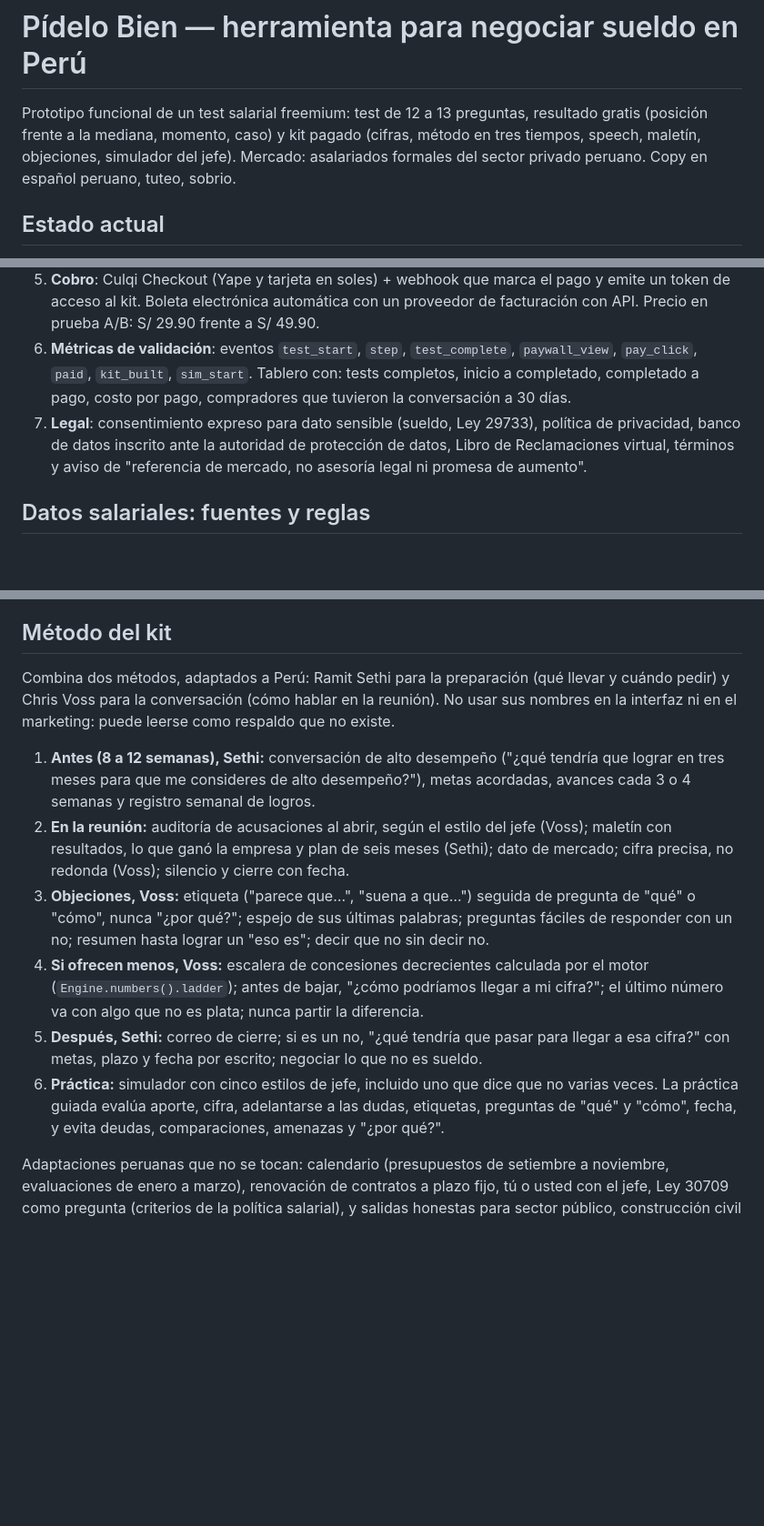
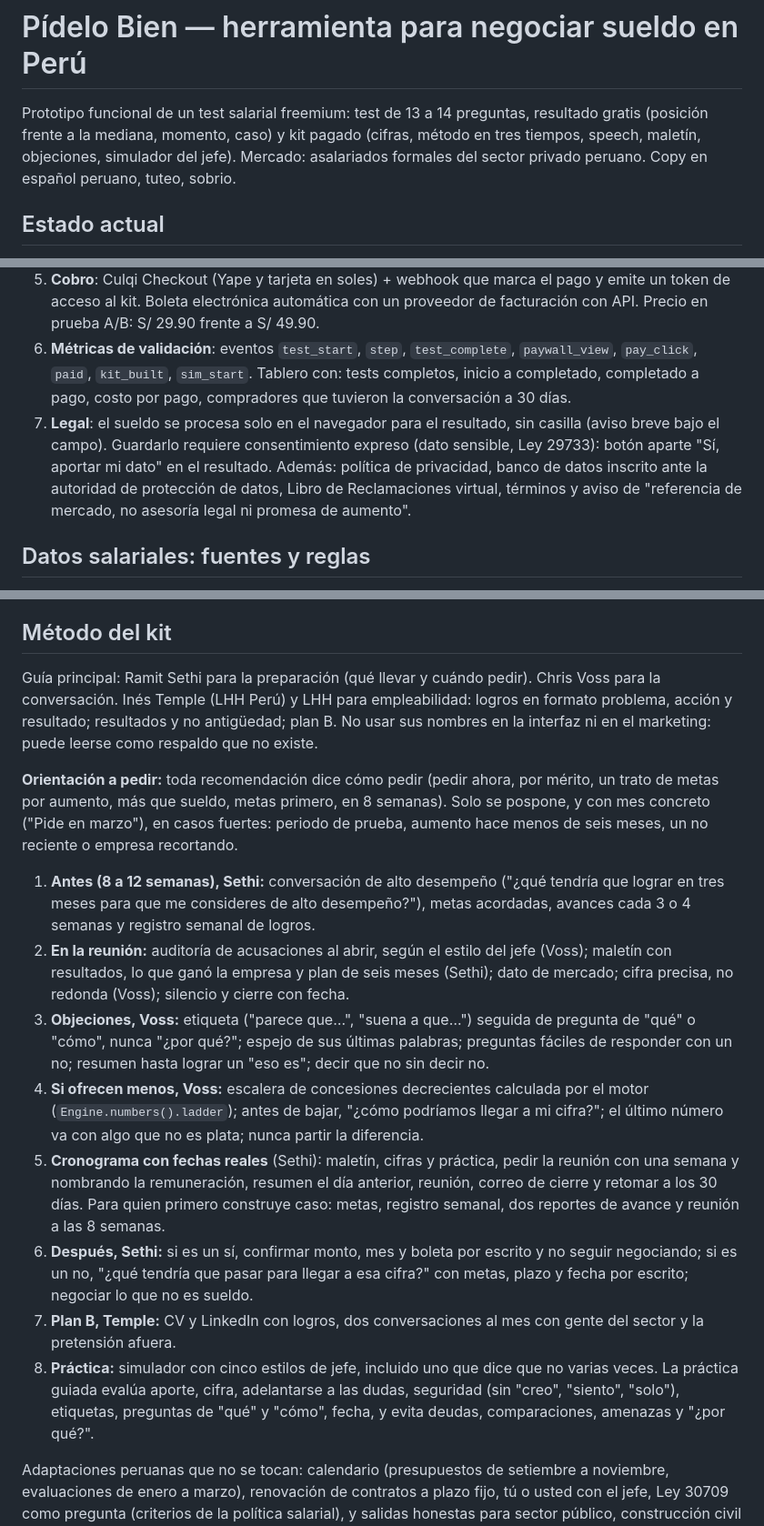
Before and after one commit to NelsonPortugalR/aumento-salarial, a Markdown page: CLAUDE.md, 3 parts joined by grey strips. Shown at 91% size. GitHub-like rendering; blank space fills up the shorter version.

Commit message:
Documentar metodología orientada a pedir, consentimiento y captura de avisos
Co-Authored-By: Claude Opus 5.5 <noreply@anthropic.com>
Claude-Session: https://claude.ai/code/session_01EMto4geJfAXo7r5wqnbViH

```diff
--- a/CLAUDE.md
+++ b/CLAUDE.md
@@ -1,6 +1,6 @@
 # Pídelo Bien — herramienta para negociar sueldo en Perú
 
-Prototipo funcional de un test salarial freemium: test de 12 a 13 preguntas, resultado gratis (posición frente a la mediana, momento, caso) y kit pagado (cifras, método en tres tiempos, speech, maletín, objeciones, simulador del jefe). Mercado: asalariados formales del sector privado peruano. Copy en español peruano, tuteo, sobrio.
+Prototipo funcional de un test salarial freemium: test de 13 a 14 preguntas, resultado gratis (posición frente a la mediana, momento, caso) y kit pagado (cifras, método en tres tiempos, speech, maletín, objeciones, simulador del jefe). Mercado: asalariados formales del sector privado peruano. Copy en español peruano, tuteo, sobrio.
 
 ## Estado actual
 
@@ -25,7 +25,7 @@ El motor decide (recomendación y cifras) con reglas fijas y auditables. La IA s
 4. **IA del lado servidor**: función (Netlify o Supabase Edge) con la API de Claude para "Personalizar con IA" y el simulador. Límite por sesión e IP. A la IA no viaja ningún dato que identifique a la persona.
 5. **Cobro**: Culqi Checkout (Yape y tarjeta en soles) + webhook que marca el pago y emite un token de acceso al kit. Boleta electrónica automática con un proveedor de facturación con API. Precio en prueba A/B: S/ 29.90 frente a S/ 49.90.
 6. **Métricas de validación**: eventos `test_start`, `step`, `test_complete`, `paywall_view`, `pay_click`, `paid`, `kit_built`, `sim_start`. Tablero con: tests completos, inicio a completado, completado a pago, costo por pago, compradores que tuvieron la conversación a 30 días.
-7. **Legal**: consentimiento expreso para dato sensible (sueldo, Ley 29733), política de privacidad, banco de datos inscrito ante la autoridad de protección de datos, Libro de Reclamaciones virtual, términos y aviso de "referencia de mercado, no asesoría legal ni promesa de aumento".
+7. **Legal**: el sueldo se procesa solo en el navegador para el resultado, sin casilla (aviso breve bajo el campo). Guardarlo requiere consentimiento expreso (dato sensible, Ley 29733): botón aparte "Sí, aportar mi dato" en el resultado. Además: política de privacidad, banco de datos inscrito ante la autoridad de protección de datos, Libro de Reclamaciones virtual, términos y aviso de "referencia de mercado, no asesoría legal ni promesa de aumento".
 
 ## Datos salariales: fuentes y reglas
 
@@ -45,14 +45,18 @@ Validación de la versión actual frente a 28 medianas publicadas de Buk: difere
 
 ## Método del kit
 
-Combina dos métodos, adaptados a Perú: Ramit Sethi para la preparación (qué llevar y cuándo pedir) y Chris Voss para la conversación (cómo hablar en la reunión). No usar sus nombres en la interfaz ni en el marketing: puede leerse como respaldo que no existe.
+Guía principal: Ramit Sethi para la preparación (qué llevar y cuándo pedir). Chris Voss para la conversación. Inés Temple (LHH Perú) y LHH para empleabilidad: logros en formato problema, acción y resultado; resultados y no antigüedad; plan B. No usar sus nombres en la interfaz ni en el marketing: puede leerse como respaldo que no existe.
+
+**Orientación a pedir:** toda recomendación dice cómo pedir (pedir ahora, por mérito, un trato de metas por aumento, más que sueldo, metas primero, en 8 semanas). Solo se pospone, y con mes concreto ("Pide en marzo"), en casos fuertes: periodo de prueba, aumento hace menos de seis meses, un no reciente o empresa recortando.
 
 1. **Antes (8 a 12 semanas), Sethi:** conversación de alto desempeño ("¿qué tendría que lograr en tres meses para que me consideres de alto desempeño?"), metas acordadas, avances cada 3 o 4 semanas y registro semanal de logros.
 2. **En la reunión:** auditoría de acusaciones al abrir, según el estilo del jefe (Voss); maletín con resultados, lo que ganó la empresa y plan de seis meses (Sethi); dato de mercado; cifra precisa, no redonda (Voss); silencio y cierre con fecha.
 3. **Objeciones, Voss:** etiqueta ("parece que…", "suena a que…") seguida de pregunta de "qué" o "cómo", nunca "¿por qué?"; espejo de sus últimas palabras; preguntas fáciles de responder con un no; resumen hasta lograr un "eso es"; decir que no sin decir no.
 4. **Si ofrecen menos, Voss:** escalera de concesiones decrecientes calculada por el motor (`Engine.numbers().ladder`); antes de bajar, "¿cómo podríamos llegar a mi cifra?"; el último número va con algo que no es plata; nunca partir la diferencia.
-5. **Después, Sethi:** correo de cierre; si es un no, "¿qué tendría que pasar para llegar a esa cifra?" con metas, plazo y fecha por escrito; negociar lo que no es sueldo.
-6. **Práctica:** simulador con cinco estilos de jefe, incluido uno que dice que no varias veces. La práctica guiada evalúa aporte, cifra, adelantarse a las dudas, etiquetas, preguntas de "qué" y "cómo", fecha, y evita deudas, comparaciones, amenazas y "¿por qué?".
+5. **Cronograma con fechas reales** (Sethi): maletín, cifras y práctica, pedir la reunión con una semana y nombrando la remuneración, resumen el día anterior, reunión, correo de cierre y retomar a los 30 días. Para quien primero construye caso: metas, registro semanal, dos reportes de avance y reunión a las 8 semanas.
+6. **Después, Sethi:** si es un sí, confirmar monto, mes y boleta por escrito y no seguir negociando; si es un no, "¿qué tendría que pasar para llegar a esa cifra?" con metas, plazo y fecha por escrito; negociar lo que no es sueldo.
+7. **Plan B, Temple:** CV y LinkedIn con logros, dos conversaciones al mes con gente del sector y la pretensión afuera.
+8. **Práctica:** simulador con cinco estilos de jefe, incluido uno que dice que no varias veces. La práctica guiada evalúa aporte, cifra, adelantarse a las dudas, seguridad (sin "creo", "siento", "solo"), etiquetas, preguntas de "qué" y "cómo", fecha, y evita deudas, comparaciones, amenazas y "¿por qué?".
 
 Adaptaciones peruanas que no se tocan: calendario (presupuestos de setiembre a noviembre, evaluaciones de enero a marzo), renovación de contratos a plazo fijo, tú o usted con el jefe, Ley 30709 como pregunta (criterios de la política salarial), y salidas honestas para sector público, construcción civil y recibos por honorarios.
 
```
Also changed, not shown: other parts of CLAUDE.md (+1 -1 lines), data/METODOLOGIA.md (+1 -1 lines).
